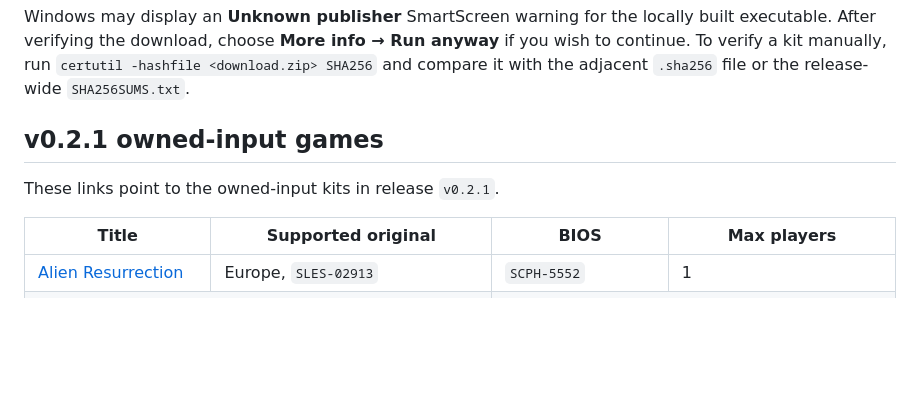
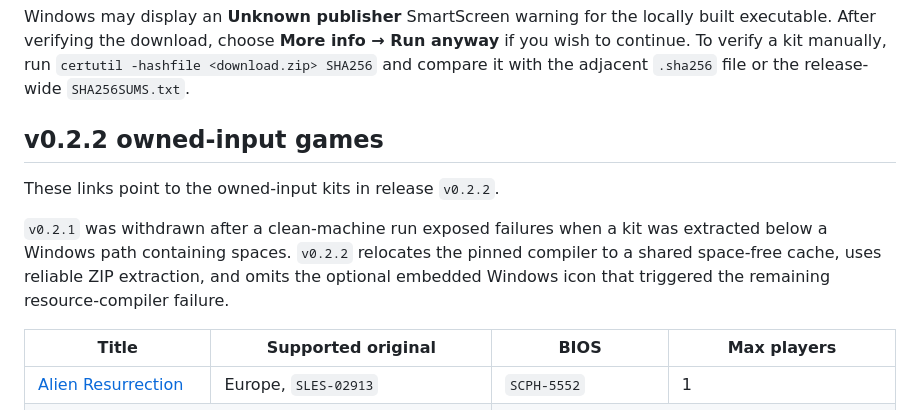
Before and after one commit to Alexbeav/psxrecomp-ports, a Markdown page: README.md, the part around one of its changes. GitHub-like rendering; blank space fills up the shorter version.

Commit message:
release: supersede v0.2.1 with spaced-path-safe kits

```diff
--- a/README.md
+++ b/README.md
@@ -32,9 +32,15 @@ anyway** if you wish to continue. To verify a kit manually, run
 `certutil -hashfile <download.zip> SHA256` and compare it with the adjacent
 `.sha256` file or the release-wide `SHA256SUMS.txt`.
 
-## v0.2.1 owned-input games
+## v0.2.2 owned-input games
 
-These links point to the owned-input kits in release `v0.2.1`.
+These links point to the owned-input kits in release `v0.2.2`.
+
+`v0.2.1` was withdrawn after a clean-machine run exposed failures when a kit
+was extracted below a Windows path containing spaces. `v0.2.2` relocates the
+pinned compiler to a shared space-free cache, uses reliable ZIP extraction,
+and omits the optional embedded Windows icon that triggered the remaining
+resource-compiler failure.
 
 <table>
 <thead>
```
Also changed, not shown: other parts of README.md (+26 -26 lines).
